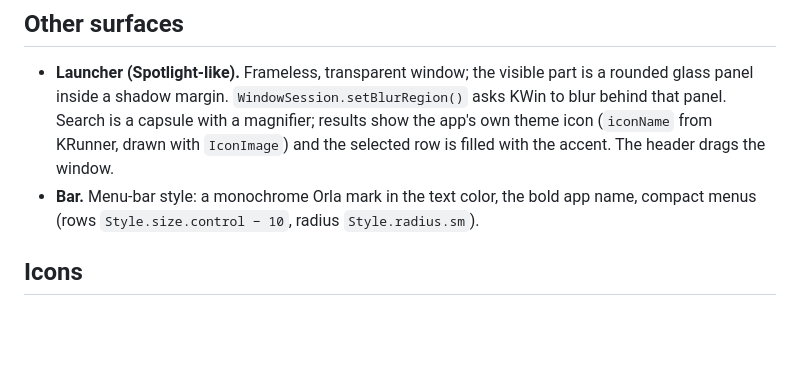
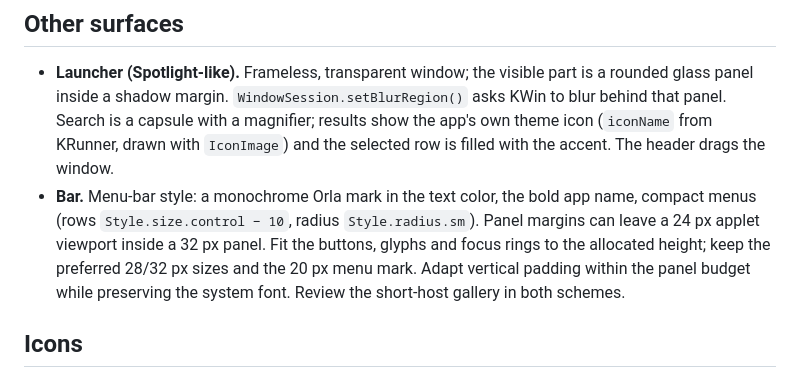
Before and after one commit to caiolombello/orla-desktop, a Markdown page: docs/DESIGN_SYSTEM.md, the part around the change. Drawn GitHub-style; blank space fills up the shorter version.

Commit message:
docs(bar): record short-panel validation and design contract

```diff
--- a/docs/DESIGN_SYSTEM.md
+++ b/docs/DESIGN_SYSTEM.md
@@ -145,6 +145,10 @@ surfaces so keyboard, input methods and accessibility keep KDE behavior. Sliders
   selected row is filled with the accent. The header drags the window.
 - **Bar.** Menu-bar style: a monochrome Orla mark in the text color, the bold app
   name, compact menus (rows `Style.size.control − 10`, radius `Style.radius.sm`).
+  Panel margins can leave a 24 px applet viewport inside a 32 px panel. Fit the
+  buttons, glyphs and focus rings to the allocated height; keep the preferred
+  28/32 px sizes and the 20 px menu mark. Adapt vertical padding within the panel
+  budget while preserving the system font. Review the short-host gallery in both schemes.
 
 ## Icons
 
```
Also changed, not shown: ROADMAP.md (+14 -3 lines), docs/validation/shared-control-center-source.md (+61 -0 lines), docs/screenshots/shared-control-center/bar-fit-dark.png (added), docs/screenshots/shared-control-center/bar-fit-light.png (added).
